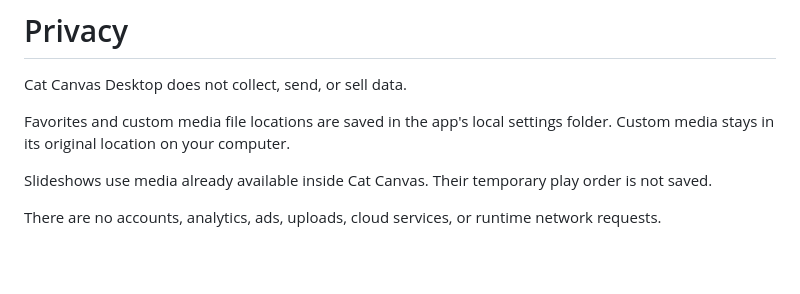
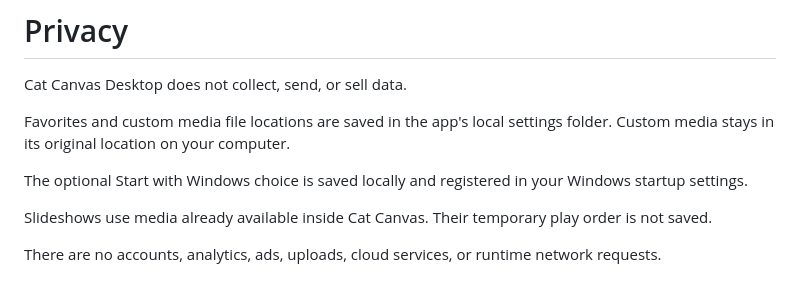
Before and after one commit to Yusuf-Karanib/cat-canvas-desktop, a Markdown page: PRIVACY.md, the part around the change. Rendered like a GitHub page; blank space fills up the shorter version.

```diff
--- a/PRIVACY.md
+++ b/PRIVACY.md
@@ -4,6 +4,8 @@ Cat Canvas Desktop does not collect, send, or sell data.
 
 Favorites and custom media file locations are saved in the app's local settings folder. Custom media stays in its original location on your computer.
 
+The optional Start with Windows choice is saved locally and registered in your Windows startup settings.
+
 Slideshows use media already available inside Cat Canvas. Their temporary play order is not saved.
 
 There are no accounts, analytics, ads, uploads, cloud services, or runtime network requests.
```
Also changed, not shown: README.md (+1 -0 lines), ROADMAP.md (+1 -0 lines), docs/demo.gif, docs/picker.png, 8 other files.
